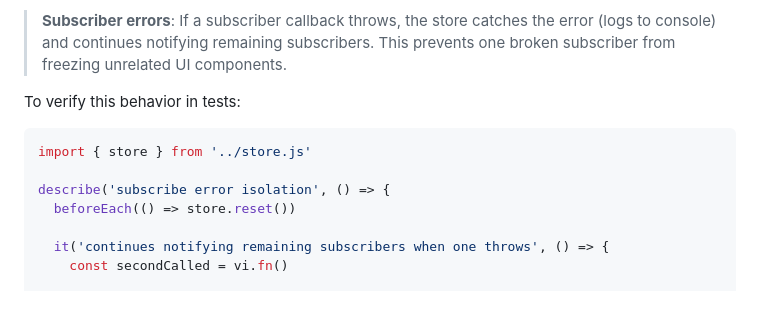
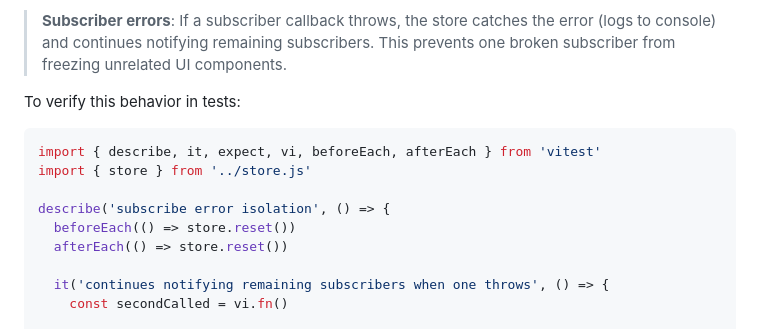
Before and after one commit to digifyno/starter-vanilla-js, a Markdown page: CLAUDE.md, the part around the change. Rendered like a GitHub page; blank space fills up the shorter version.

Commit message:
fix: add missing vi import and afterEach to subscribe error isolation example

````diff
--- a/CLAUDE.md
+++ b/CLAUDE.md
@@ -460,10 +460,12 @@ unsub()                                            // cleanup
 To verify this behavior in tests:
 
 ```javascript
+import { describe, it, expect, vi, beforeEach, afterEach } from 'vitest'
 import { store } from '../store.js'
 
 describe('subscribe error isolation', () => {
   beforeEach(() => store.reset())
+  afterEach(() => store.reset())
 
   it('continues notifying remaining subscribers when one throws', () => {
     const secondCalled = vi.fn()
````
